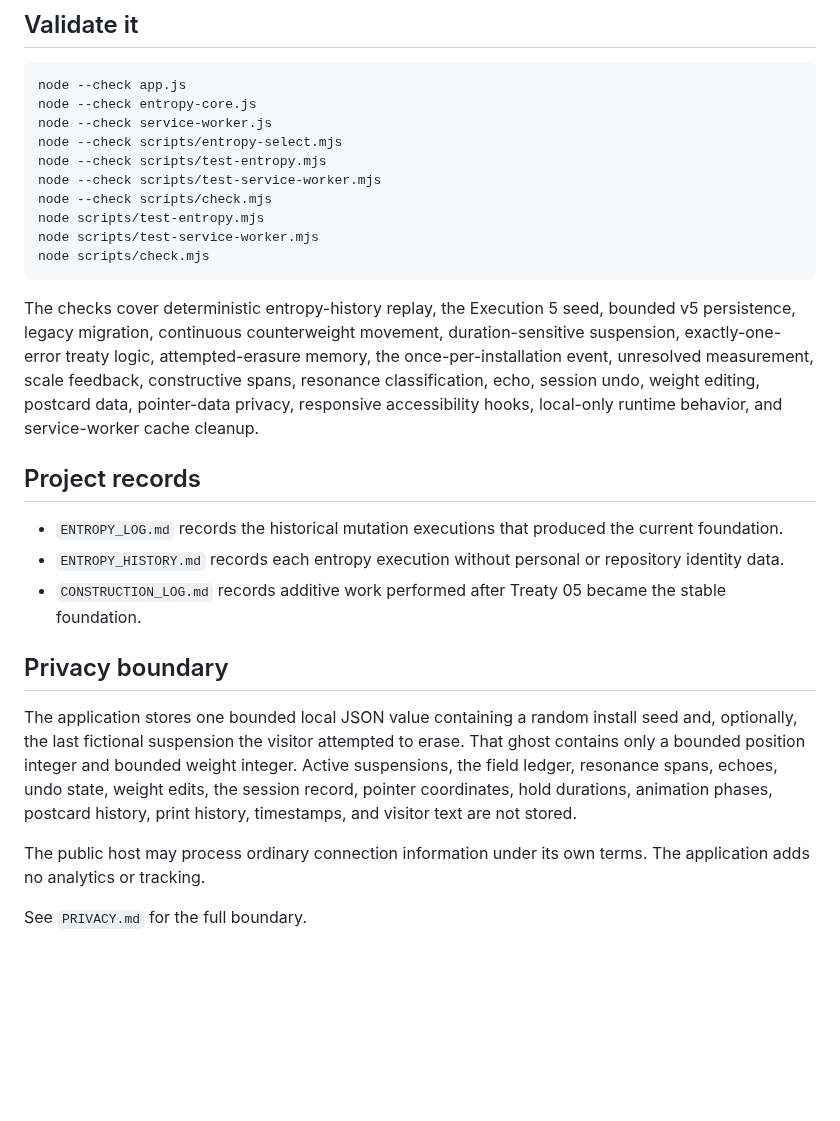
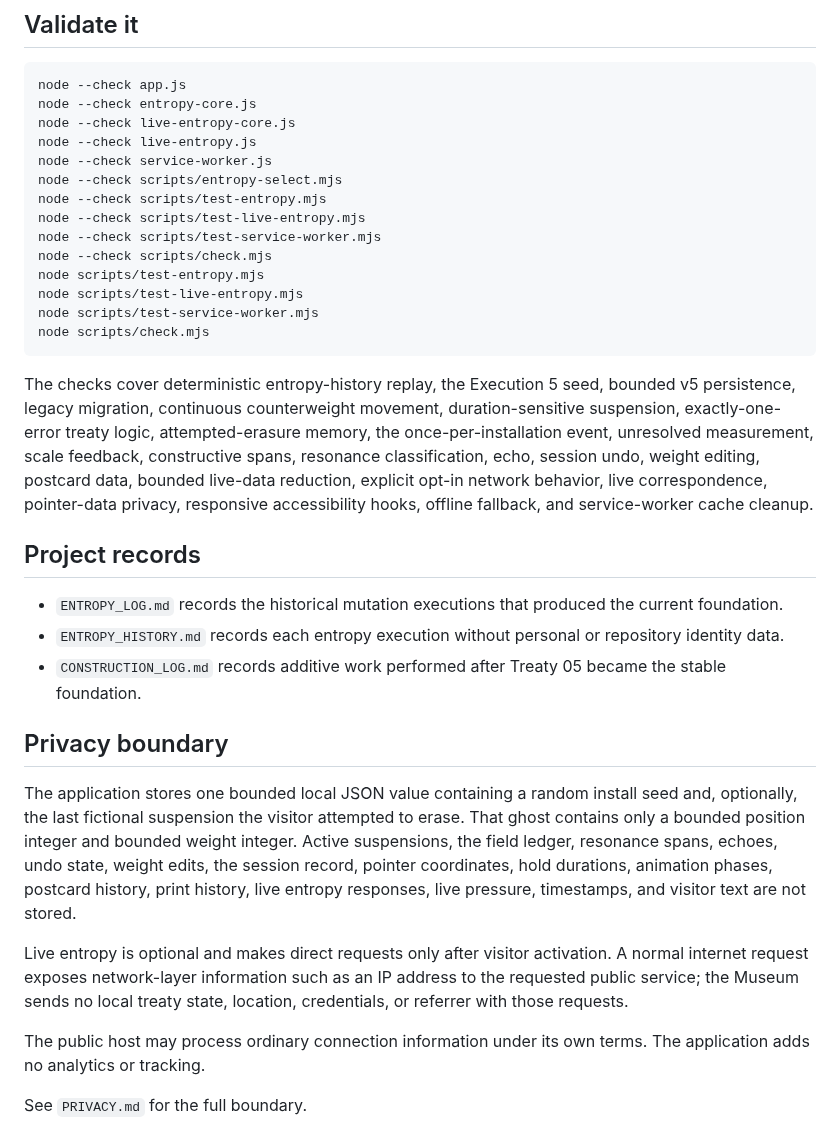
Before and after one commit to yushirm/museum-of-almost, a Markdown page: README.md, the part around one of its changes. Drawn GitHub-style; blank space fills up the shorter version.

````diff
--- a/README.md
+++ b/README.md
@@ -53,17 +68,21 @@ A local server is recommended because browsers restrict service workers when a p
 ```bash
 node --check app.js
 node --check entropy-core.js
+node --check live-entropy-core.js
+node --check live-entropy.js
 node --check service-worker.js
 node --check scripts/entropy-select.mjs
 node --check scripts/test-entropy.mjs
+node --check scripts/test-live-entropy.mjs
 node --check scripts/test-service-worker.mjs
 node --check scripts/check.mjs
 node scripts/test-entropy.mjs
+node scripts/test-live-entropy.mjs
 node scripts/test-service-worker.mjs
 node scripts/check.mjs
 ```
 
-The checks cover deterministic entropy-history replay, the Execution 5 seed, bounded v5 persistence, legacy migration, continuous counterweight movement, duration-sensitive suspension, exactly-one-error treaty logic, attempted-erasure memory, the once-per-installation event, unresolved measurement, scale feedback, constructive spans, resonance classification, echo, session undo, weight editing, postcard data, pointer-data privacy, responsive accessibility hooks, local-only runtime behavior, and service-worker cache cleanup.
+The checks cover deterministic entropy-history replay, the Execution 5 seed, bounded v5 persistence, legacy migration, continuous counterweight movement, duration-sensitive suspension, exactly-one-error treaty logic, attempted-erasure memory, the once-per-installation event, unresolved measurement, scale feedback, constructive spans, resonance classification, echo, session undo, weight editing, postcard data, bounded live-data reduction, explicit opt-in network behavior, live correspondence, pointer-data privacy, responsive accessibility hooks, offline fallback, and service-worker cache cleanup.
 
 ## Project records
 
@@ -73,7 +92,9 @@ The checks cover deterministic entropy-history replay, the Execution 5 seed, bou
 
 ## Privacy boundary
 
-The application stores one bounded local JSON value containing a random install seed and, optionally, the last fictional suspension the visitor attempted to erase. That ghost contains only a bounded position integer and bounded weight integer. Active suspensions, the field ledger, resonance spans, echoes, undo state, weight edits, the session record, pointer coordinates, hold durations, animation phases, postcard history, print history, timestamps, and visitor text are not stored.
+The application stores one bounded local JSON value containing a random install seed and, optionally, the last fictional suspension the visitor attempted to erase. That ghost contains only a bounded position integer and bounded weight integer. Active suspensions, the field ledger, resonance spans, echoes, undo state, weight edits, the session record, pointer coordinates, hold durations, animation phases, postcard history, print history, live entropy responses, live pressure, timestamps, and visitor text are not stored.
+
+Live entropy is optional and makes direct requests only after visitor activation. A normal internet request exposes network-layer information such as an IP address to the requested public service; the Museum sends no local treaty state, location, credentials, or referrer with those requests.
 
 The public host may process ordinary connection information under its own terms. The application adds no analytics or tracking.
 
````
Also changed, not shown: other parts of README.md (+17 -2 lines).
